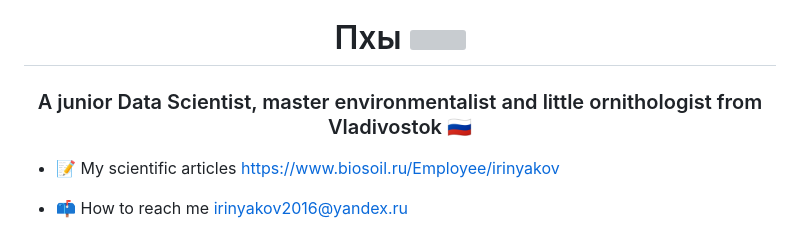
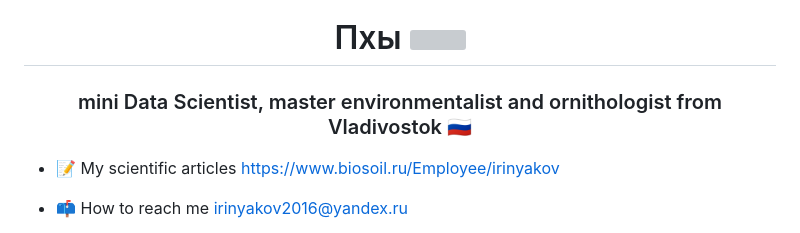
Before and after one commit to karnaksp/karnaksp, a Markdown page: README.md, the part around the change. Drawn GitHub-style; grey boxes are pictures that could not be loaded.

```diff
--- a/README.md
+++ b/README.md
@@ -1,6 +1,6 @@
 <h1 align="center">Пхы <a href="https://scibird.netlify.app/in-dev" target="_blank"> </a>
 <img src="https://github.com/blackcater/blackcater/raw/main/images/Hi.gif" height="32"/></h1>
-<h3 align="center">A junior Data Scientist, master environmentalist and little ornithologist from Vladivostok 🇷🇺</h3>
+<h3 align="center">mini Data Scientist, master environmentalist and ornithologist from Vladivostok 🇷🇺</h3>
 
 - 📝 My scientific articles [https://www.biosoil.ru/Employee/irinyakov](https://www.biosoil.ru/Employee/irinyakov)
 
```
